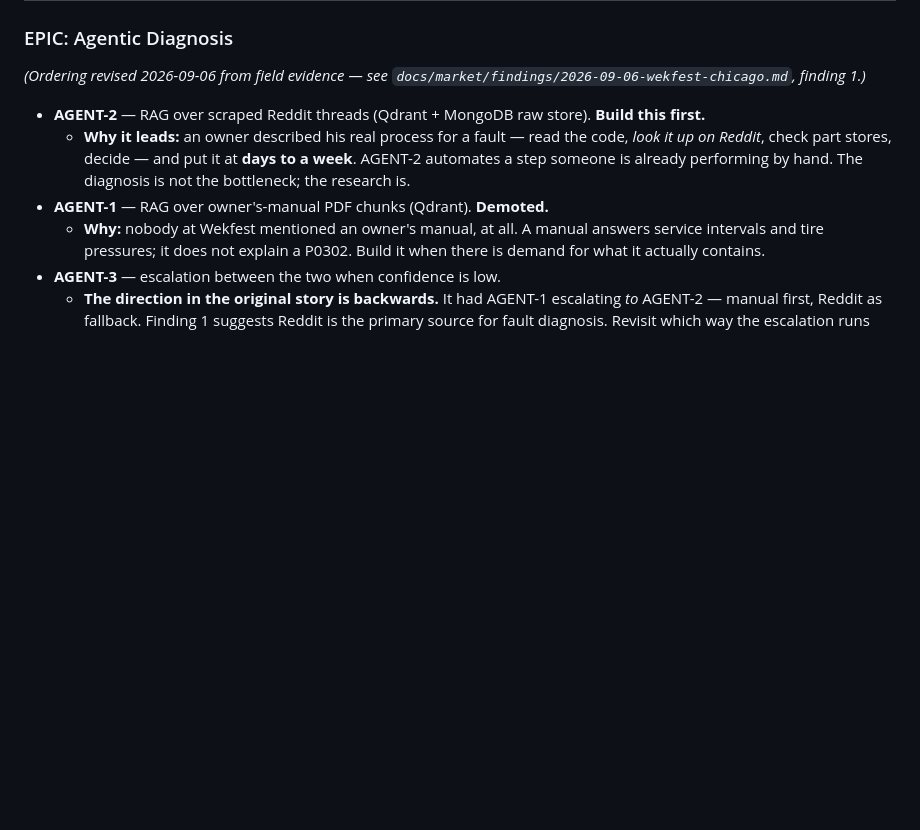
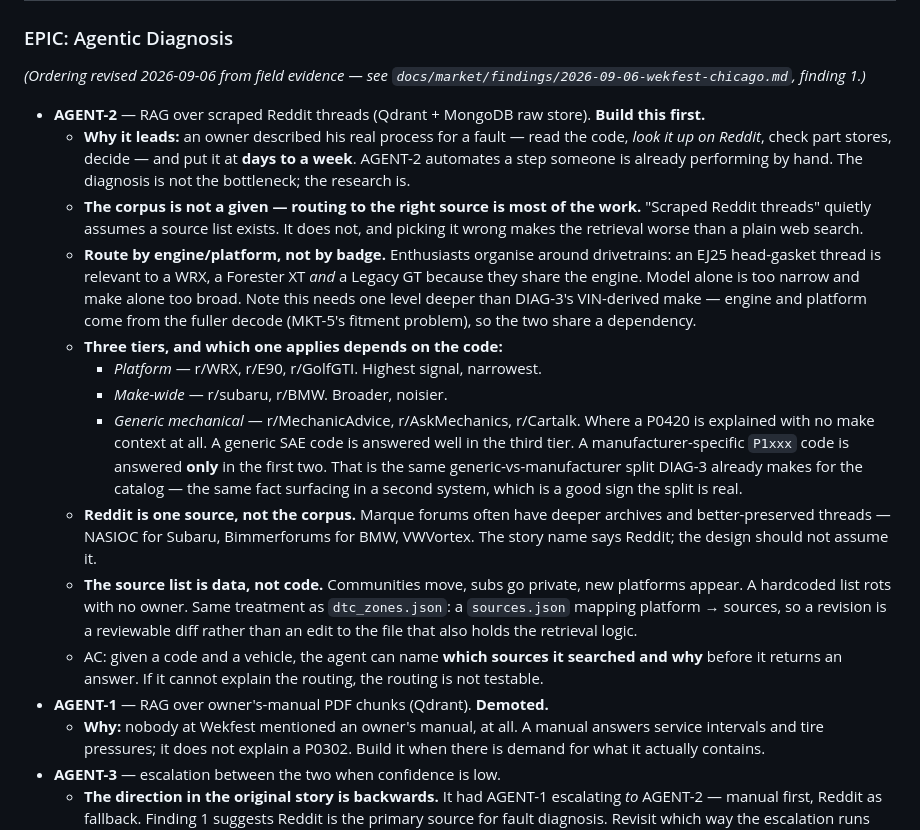
Before and after one commit to vp1620/carOBD-II-Marketplace, a Markdown page: BACKLOG.md, the part around the change. Drawn GitHub-style; blank space fills up the shorter version.

Commit message:
docs(backlog): AGENT-2 — the corpus is not a given, routing is most of the work
'RAG over scraped Reddit threads' assumed a source list exists. It does not, and
picking it wrong makes retrieval worse than a plain web search.

Route by engine/platform rather than badge: an EJ25 head-gasket thread serves a
WRX, a Forester XT and a Legacy GT alike. That needs one level deeper than
DIAG-3's VIN-derived make, so it shares a dependency with MKT-5's fitment problem.

Three source tiers, and which applies depends on the code — a generic SAE code is
answered well in r/MechanicAdvice, a manufacturer P1xxx code only in
platform-specific communities. Same generic-vs-manufacturer split DIAG-3 already
makes for the catalog.

Reddit is one source, not the corpus; marque forums often have deeper archives.
And the source list is data, not code — same reasoning as dtc_zones.json, since a
hardcoded list of communities rots with no owner.

Co-Authored-By: Claude Opus 5 <noreply@anthropic.com>

```diff
--- a/BACKLOG.md
+++ b/BACKLOG.md
@@ -83,6 +83,16 @@ automated tracker: each `###` epic → an Epic; each `- [ID]` → a Story under
 *(Ordering revised 2026-09-06 from field evidence — see `docs/market/findings/2026-09-06-wekfest-chicago.md`, finding 1.)*
 - **AGENT-2** — RAG over scraped Reddit threads (Qdrant + MongoDB raw store). **Build this first.**
   - **Why it leads:** an owner described his real process for a fault — read the code, *look it up on Reddit*, check part stores, decide — and put it at **days to a week**. AGENT-2 automates a step someone is already performing by hand. The diagnosis is not the bottleneck; the research is.
+  - **The corpus is not a given — routing to the right source is most of the work.** "Scraped Reddit threads" quietly assumes a source list exists. It does not, and picking it wrong makes the retrieval worse than a plain web search.
+  - **Route by engine/platform, not by badge.** Enthusiasts organise around drivetrains: an EJ25 head-gasket thread is relevant to a WRX, a Forester XT *and* a Legacy GT because they share the engine. Model alone is too narrow and make alone too broad. Note this needs one level deeper than DIAG-3's VIN-derived make — engine and platform come from the fuller decode (MKT-5's fitment problem), so the two share a dependency.
+  - **Three tiers, and which one applies depends on the code:**
+    - *Platform* — r/WRX, r/E90, r/GolfGTI. Highest signal, narrowest.
+    - *Make-wide* — r/subaru, r/BMW. Broader, noisier.
+    - *Generic mechanical* — r/MechanicAdvice, r/AskMechanics, r/Cartalk. Where a P0420 is explained with no make context at all.
+    A generic SAE code is answered well in the third tier. A manufacturer-specific `P1xxx` code is answered **only** in the first two. That is the same generic-vs-manufacturer split DIAG-3 already makes for the catalog — the same fact surfacing in a second system, which is a good sign the split is real.
+  - **Reddit is one source, not the corpus.** Marque forums often have deeper archives and better-preserved threads — NASIOC for Subaru, Bimmerforums for BMW, VWVortex. The story name says Reddit; the design should not assume it.
+  - **The source list is data, not code.** Communities move, subs go private, new platforms appear. A hardcoded list rots with no owner. Same treatment as `dtc_zones.json`: a `sources.json` mapping platform → sources, so a revision is a reviewable diff rather than an edit to the file that also holds the retrieval logic.
+  - AC: given a code and a vehicle, the agent can name **which sources it searched and why** before it returns an answer. If it cannot explain the routing, the routing is not testable.
 - **AGENT-1** — RAG over owner's-manual PDF chunks (Qdrant). **Demoted.**
   - **Why:** nobody at Wekfest mentioned an owner's manual, at all. A manual answers service intervals and tire pressures; it does not explain a P0302. Build it when there is demand for what it actually contains.
 - **AGENT-3** — escalation between the two when confidence is low.
```
